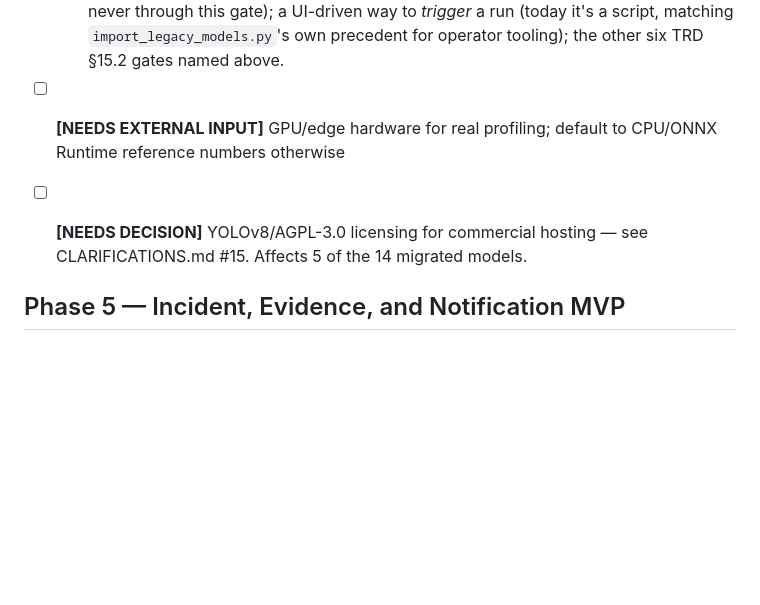
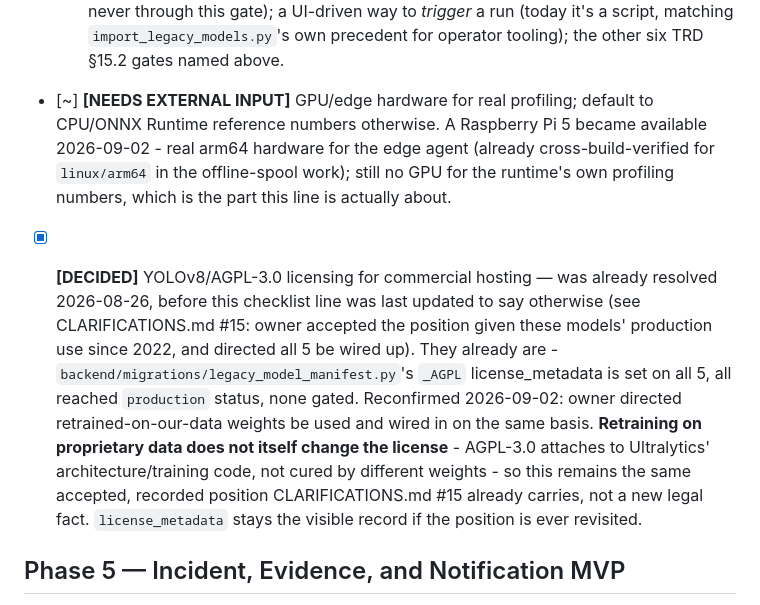
Before and after one commit to mabishek7272/airivu-csense, a Markdown page: CHECKLIST.md, the part around the change. Drawn GitHub-style; blank space fills up the shorter version.

Commit message:
CHECKLIST.md/CLARIFICATIONS.md: YOLOv8/AGPL was already decided, and reconfirmed
The 2026-08-26 owner decision was already recorded in CLARIFICATIONS.md #15 ("no further
action pending"), but CHECKLIST.md's line still read [NEEDS DECISION] - a stale flag, not
an unresolved question. Corrected to match what CLARIFICATIONS.md already said, and
recorded today's reconfirmation: the owner directed weights retrained on proprietary data
be used on the same basis. Noted for the record, not as a new legal fact: retraining
doesn't change the AGPL-3.0 position, since the licence attaches to Ultralytics'
architecture/training code, not the weights.

Also updated the GPU/edge-hardware line: a Raspberry Pi 5 became available today, real
arm64 hardware for the edge agent this session already built and cross-verified for
linux/arm64. Left [~], not [x] - the line is about the AI runtime's own GPU profiling
numbers, which a Pi 5 (no GPU) doesn't supply.

Co-Authored-By: Claude Opus 5 <noreply@anthropic.com>

```diff
--- a/CHECKLIST.md
+++ b/CHECKLIST.md
@@ -986,10 +986,23 @@ failed at runtime on the first tenant-scoped query. Now uses `set_config(..., tr
         #15/#16, never through this gate); a UI-driven way to *trigger* a run (today it's
         a script, matching `import_legacy_models.py`'s own precedent for operator
         tooling); the other six TRD §15.2 gates named above.
-- [ ] **[NEEDS EXTERNAL INPUT]** GPU/edge hardware for real profiling; default to CPU/ONNX
-      Runtime reference numbers otherwise
-- [ ] **[NEEDS DECISION]** YOLOv8/AGPL-3.0 licensing for commercial hosting — see
-      CLARIFICATIONS.md #15. Affects 5 of the 14 migrated models.
+- [~] **[NEEDS EXTERNAL INPUT]** GPU/edge hardware for real profiling; default to CPU/ONNX
+      Runtime reference numbers otherwise. A Raspberry Pi 5 became available 2026-09-02 -
+      real arm64 hardware for the edge agent (already cross-build-verified for
+      `linux/arm64` in the offline-spool work); still no GPU for the runtime's own
+      profiling numbers, which is the part this line is actually about.
+- [x] **[DECIDED]** YOLOv8/AGPL-3.0 licensing for commercial hosting — was already resolved
+      2026-08-26, before this checklist line was last updated to say otherwise (see
+      CLARIFICATIONS.md #15: owner accepted the position given these models' production
+      use since 2022, and directed all 5 be wired up). They already are -
+      `backend/migrations/legacy_model_manifest.py`'s `_AGPL` license_metadata is set on
+      all 5, all reached `production` status, none gated. Reconfirmed 2026-09-02: owner
+      directed retrained-on-our-data weights be used and wired in on the same basis.
+      **Retraining on proprietary data does not itself change the license** - AGPL-3.0
+      attaches to Ultralytics' architecture/training code, not cured by different weights
+      - so this remains the same accepted, recorded position CLARIFICATIONS.md #15
+      already carries, not a new legal fact. `license_metadata` stays the visible record
+      if the position is ever revisited.
 
 
 ## Phase 5 — Incident, Evidence, and Notification MVP
```
Also changed, not shown: CLARIFICATIONS.md (+1 -1 lines).
